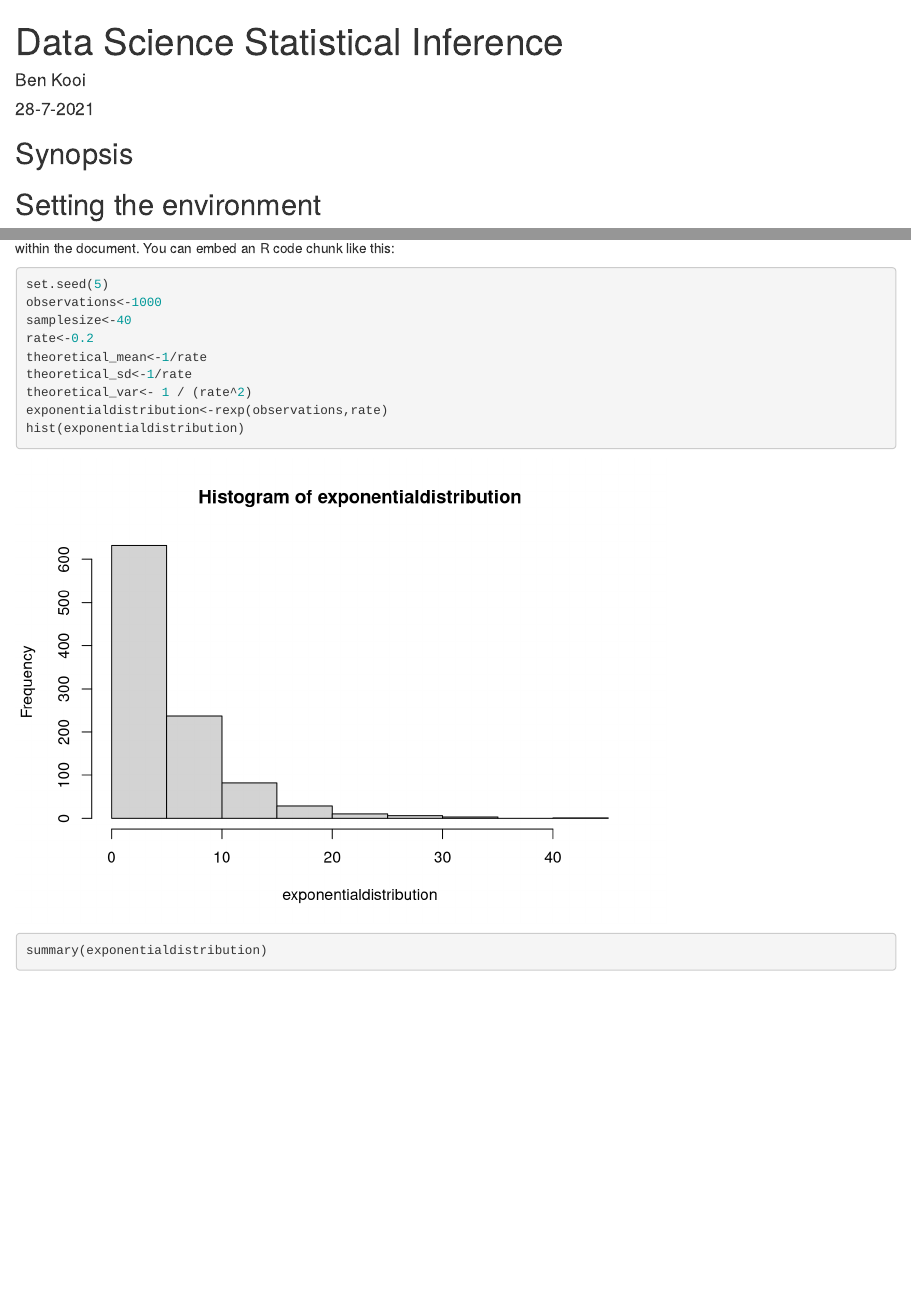
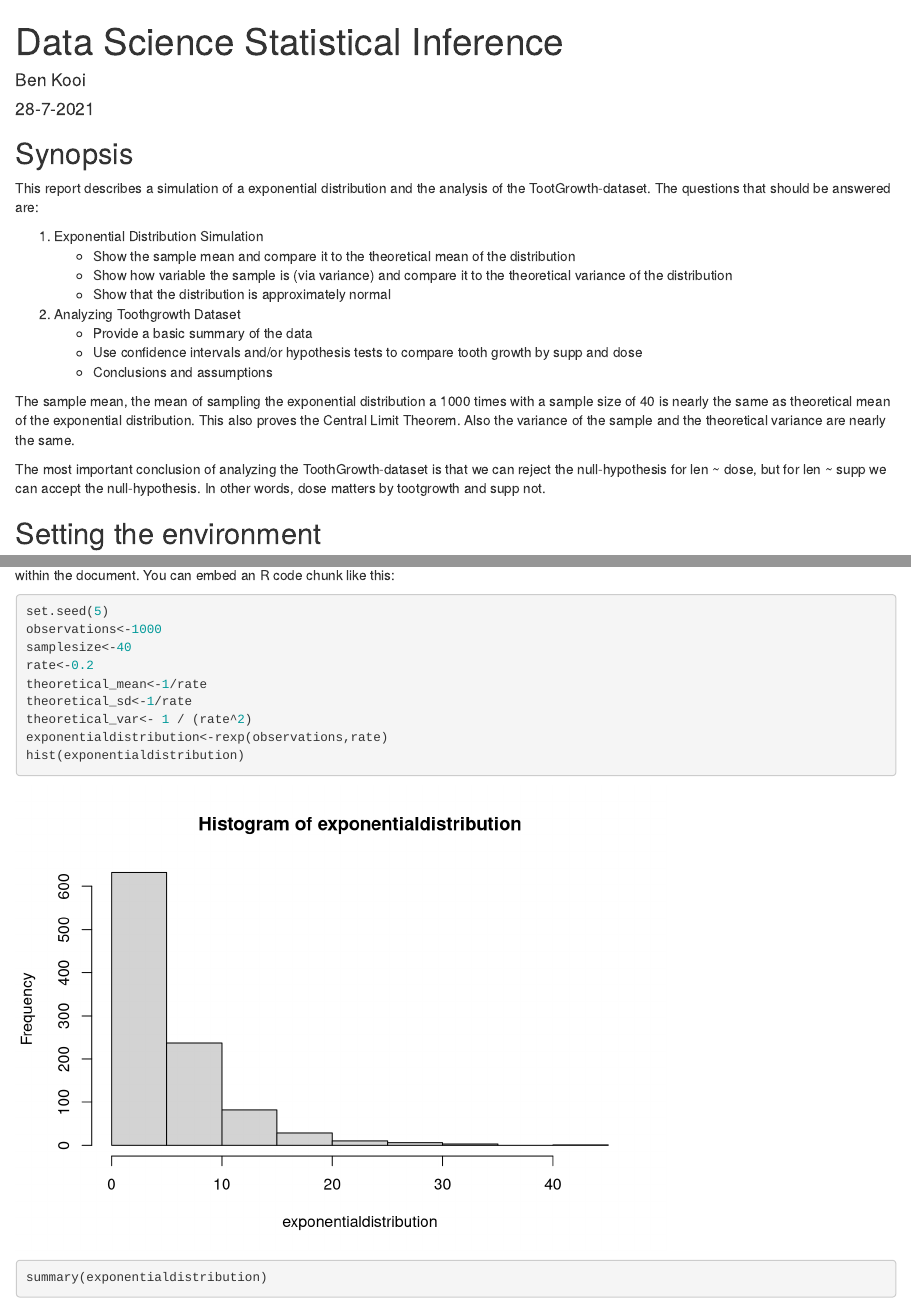
Before and after one commit to brkooi/statistical_inference, an R Markdown document (statistical_inference.Rmd): the page in a window 1100 px wide, from its top, and a second part further down, joined at a grey line. Rendered offline with R 4.5, knitr and Pandoc, with nearby package versions; some code elsewhere in the file could not run offline.

Commit message:
Added text to Synopsis

```diff
--- a/statistical_inference.Rmd
+++ b/statistical_inference.Rmd
@@ -5,6 +5,21 @@ date: "28-7-2021"
 output: html_document
 ---
 ## Synopsis
+This report describes a simulation of a exponential distribution and the analysis of the TootGrowth-dataset.
+The questions that should be answered are:
+
+1. Exponential Distribution Simulation
+    * Show the sample mean and compare it to the theoretical mean of the distribution
+    * Show how variable the sample is (via variance) and compare it to the theoretical variance of the distribution
+    * Show that the distribution is approximately normal
+2. Analyzing Toothgrowth Dataset
+    * Provide a basic summary of the data
+    * Use confidence intervals and/or hypothesis tests to compare tooth growth by supp and dose
+    * Conclusions and assumptions
+
+The sample mean, the mean of sampling the exponential distribution a 1000 times with a sample size of 40 is nearly the same as theoretical mean of the exponential distribution. This also proves the Central Limit Theorem. Also the variance of the sample and the theoretical variance are nearly the same.
+
+The most important conclusion of analyzing the ToothGrowth-dataset is that we can reject the null-hypothesis for len ~ dose, but for len ~ supp we can accept the null-hypothesis. In other words, dose matters by tootgrowth and supp not.
 
 ## Setting the environment
 
```
Also changed, not shown: statistical_inference.html, statistical_inference.Rmd (3 more changed lines).
